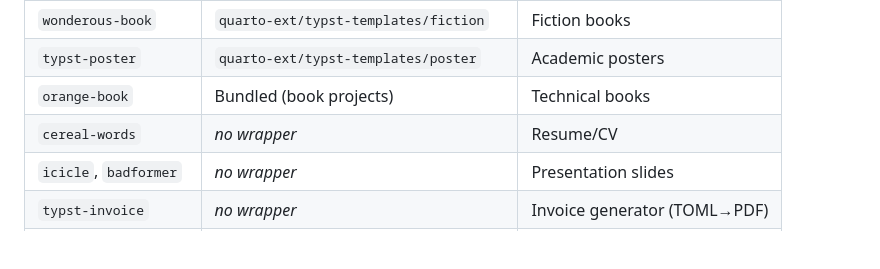
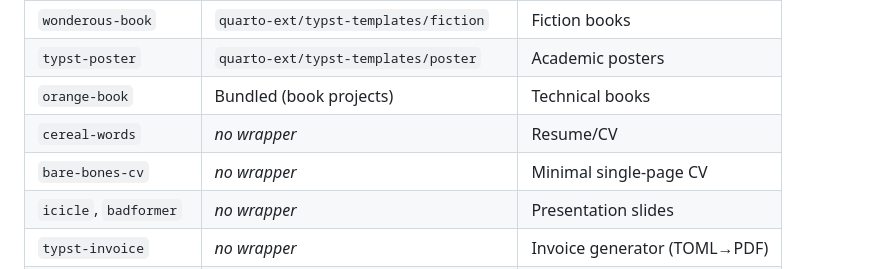
Before and after one commit to theAfricanQuant/quarto-authoring, a Markdown page: SKILL.md, the part around the change. Rendered like a GitHub page; blank space fills up the shorter version.

Commit message:
Add bare-bones-cv to templates table

```diff
--- a/SKILL.md
+++ b/SKILL.md
@@ -828,6 +828,7 @@ Content with gray background.
 | `typst-poster` | `quarto-ext/typst-templates/poster` | Academic posters |
 | `orange-book` | Bundled (book projects) | Technical books |
 | `cereal-words` | *no wrapper* | Resume/CV |
+| `bare-bones-cv` | *no wrapper* | Minimal single-page CV |
 | `icicle`, `badformer` | *no wrapper* | Presentation slides |
 | `typst-invoice` | *no wrapper* | Invoice generator (TOML→PDF) |
 | `typst-palettes` | *no wrapper* | Color palette library |
```
